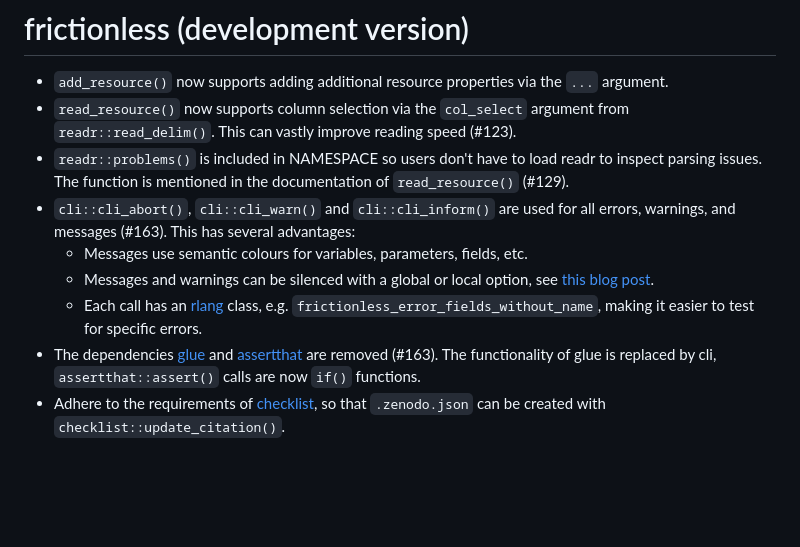
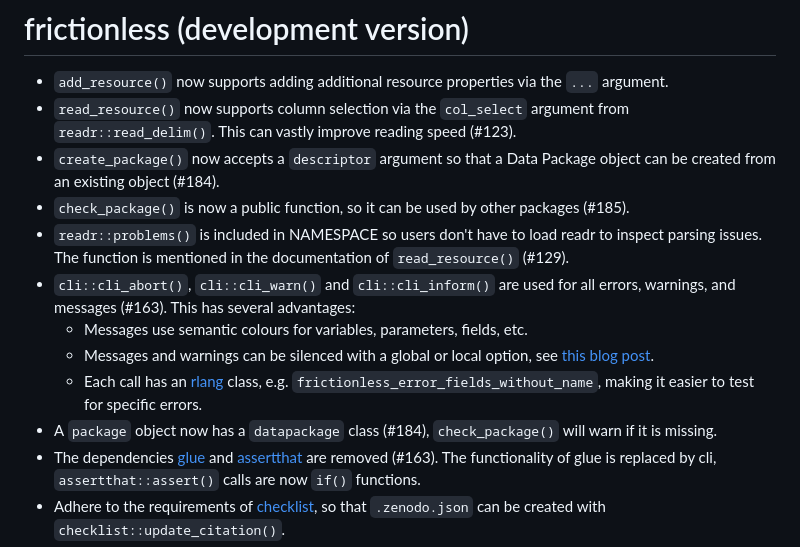
Before and after one commit to frictionlessdata/frictionless-r, a Markdown page: NEWS.md, the part around the change. Rendered like a GitHub page; blank space fills up the shorter version.

```diff
--- a/NEWS.md
+++ b/NEWS.md
@@ -2,11 +2,14 @@
 
 * `add_resource()` now supports adding additional resource properties via the `...` argument.
 * `read_resource()` now supports column selection via the `col_select` argument from `readr::read_delim()`. This can vastly improve reading speed (#123).
+* `create_package()` now accepts a `descriptor` argument so that a Data Package object can be created from an existing object (#184).
+* `check_package()` is now a public function, so it can be used by other packages (#185).
 * `readr::problems()` is included in NAMESPACE so users don't have to load readr to inspect parsing issues. The function is mentioned in the documentation of `read_resource()` (#129).
 * `cli::cli_abort()`, `cli::cli_warn()` and `cli::cli_inform()` are used for all errors, warnings, and messages (#163). This has several advantages:
   * Messages use semantic colours for variables, parameters, fields, etc.
   * Messages and warnings can be silenced with a global or local option, see [this blog post](https://ropensci.org/blog/2024/02/06/verbosity-control-packages/).
   * Each call has an [rlang](https://cran.r-project.org/package=rlang) class, e.g. `frictionless_error_fields_without_name`, making it easier to test for specific errors.
+* A `package` object now has a `datapackage` class (#184), `check_package()` will warn if it is missing.
 * The dependencies [glue](https://cran.r-project.org/package=glue) and [assertthat](https://cran.r-project.org/package=assertthat) are removed (#163). The functionality of glue is replaced by cli, `assertthat::assert()` calls are now `if()` functions.
 * Adhere to the requirements of [checklist](https://github.com/inbo/checklist), so that `.zenodo.json` can be created with `checklist::update_citation()`.
 * Add [Pieter Huybrechts](https://orcid.org/0000-0002-6658-6062) as author. Welcome Pieter!
```
